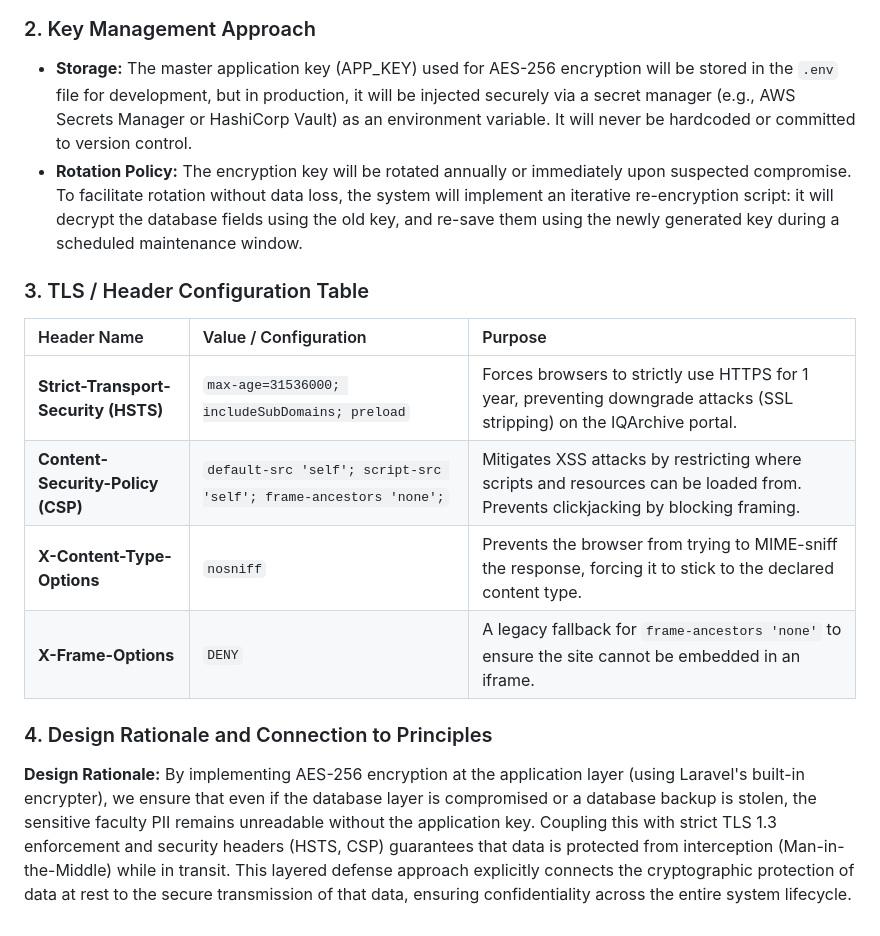
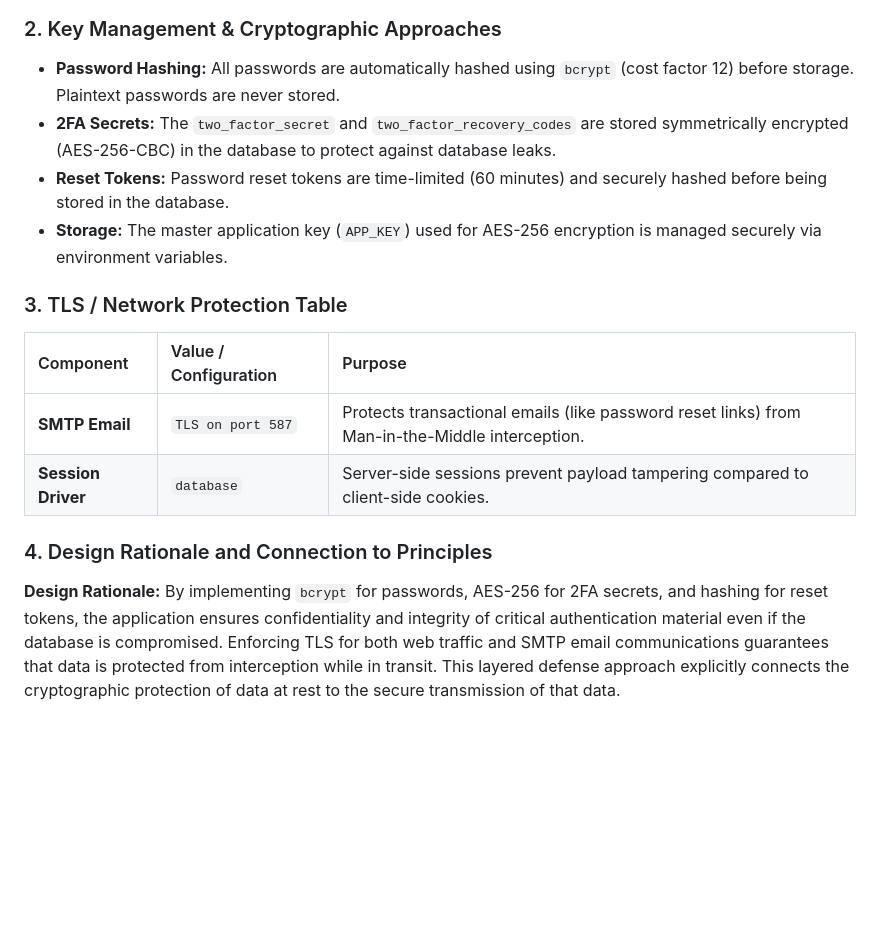
Before and after one commit to CCVillanueva02/iqarchive-capstone-figma, a Markdown page: PART1_security_architecture_design.md, the part around one of its changes. Rendered like a GitHub page; blank space fills up the shorter version.

````diff
--- a/PART1_security_architecture_design.md
+++ b/PART1_security_architecture_design.md
@@ -110,20 +85,20 @@ flowchart TD
 ```
 
-### 2. Key Management Approach
+### 2. Key Management & Cryptographic Approaches
 
-- **Storage:** The master application key (APP_KEY) used for AES-256 encryption will be stored in the `.env` file for development, but in production, it will be injected securely via a secret manager (e.g., AWS Secrets Manager or HashiCorp Vault) as an environment variable. It will never be hardcoded or committed to version control.
-- **Rotation Policy:** The encryption key will be rotated annually or immediately upon suspected compromise. To facilitate rotation without data loss, the system will implement an iterative re-encryption script: it will decrypt the database fields using the old key, and re-save them using the newly generated key during a scheduled maintenance window.
+- **Password Hashing:** All passwords are automatically hashed using `bcrypt` (cost factor 12) before storage. Plaintext passwords are never stored.
+- **2FA Secrets:** The `two_factor_secret` and `two_factor_recovery_codes` are stored symmetrically encrypted (AES-256-CBC) in the database to protect against database leaks.
+- **Reset Tokens:** Password reset tokens are time-limited (60 minutes) and securely hashed before being stored in the database.
+- **Storage:** The master application key (`APP_KEY`) used for AES-256 encryption is managed securely via environment variables.
 
-### 3. TLS / Header Configuration Table
+### 3. TLS / Network Protection Table
 
-| Header Name | Value / Configuration | Purpose |
+| Component | Value / Configuration | Purpose |
 | :--- | :--- | :--- |
-| **Strict-Transport-Security (HSTS)** | `max-age=31536000; includeSubDomains; preload` | Forces browsers to strictly use HTTPS for 1 year, preventing downgrade attacks (SSL stripping) on the IQArchive portal. |
-| **Content-Security-Policy (CSP)** | `default-src 'self'; script-src 'self'; frame-ancestors 'none';` | Mitigates XSS attacks by restricting where scripts and resources can be loaded from. Prevents clickjacking by blocking framing. |
-| **X-Content-Type-Options** | `nosniff` | Prevents the browser from trying to MIME-sniff the response, forcing it to stick to the declared content type. |
-| **X-Frame-Options** | `DENY` | A legacy fallback for `frame-ancestors 'none'` to ensure the site cannot be embedded in an iframe. |
+| **SMTP Email** | `TLS on port 587` | Protects transactional emails (like password reset links) from Man-in-the-Middle interception. |
+| **Session Driver** | `database` | Server-side sessions prevent payload tampering compared to client-side cookies. |
 
 ### 4. Design Rationale and Connection to Principles
 
 **Design Rationale:**
-By implementing AES-256 encryption at the application layer (using Laravel's built-in encrypter), we ensure that even if the database layer is compromised or a database backup is stolen, the sensitive faculty PII remains unreadable without the application key. Coupling this with strict TLS 1.3 enforcement and security headers (HSTS, CSP) guarantees that data is protected from interception (Man-in-the-Middle) while in transit. This layered defense approach explicitly connects the cryptographic protection of data at rest to the secure transmission of that data, ensuring confidentiality across the entire system lifecycle.
+By implementing `bcrypt` for passwords, AES-256 for 2FA secrets, and hashing for reset tokens, the application ensures confidentiality and integrity of critical authentication material even if the database is compromised. Enforcing TLS for both web traffic and SMTP email communications guarantees that data is protected from interception while in transit. This layered defense approach explicitly connects the cryptographic protection of data at rest to the secure transmission of that data.
````
Also changed, not shown: other parts of PART1_security_architecture_design.md (+44 -69 lines).
